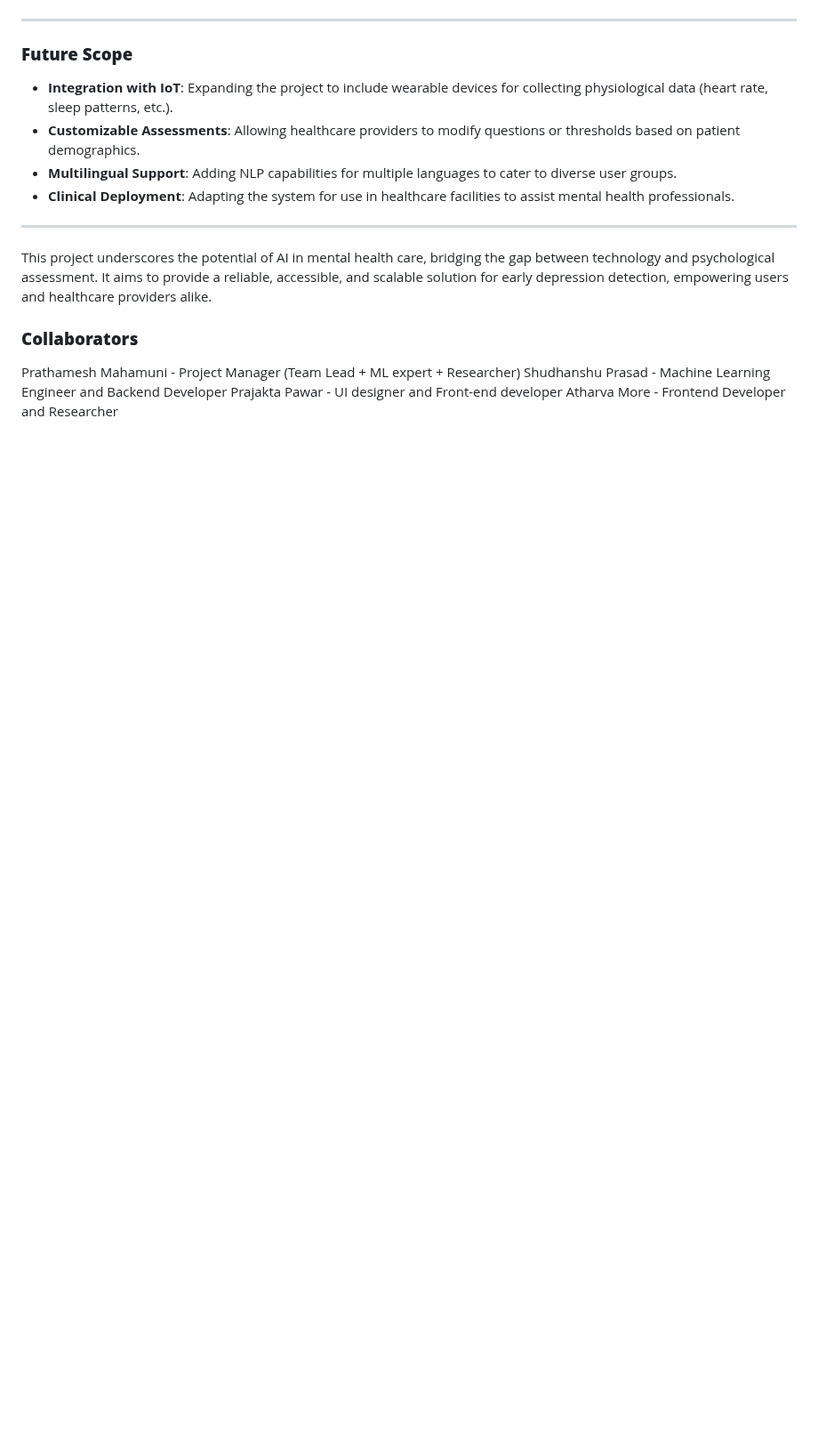
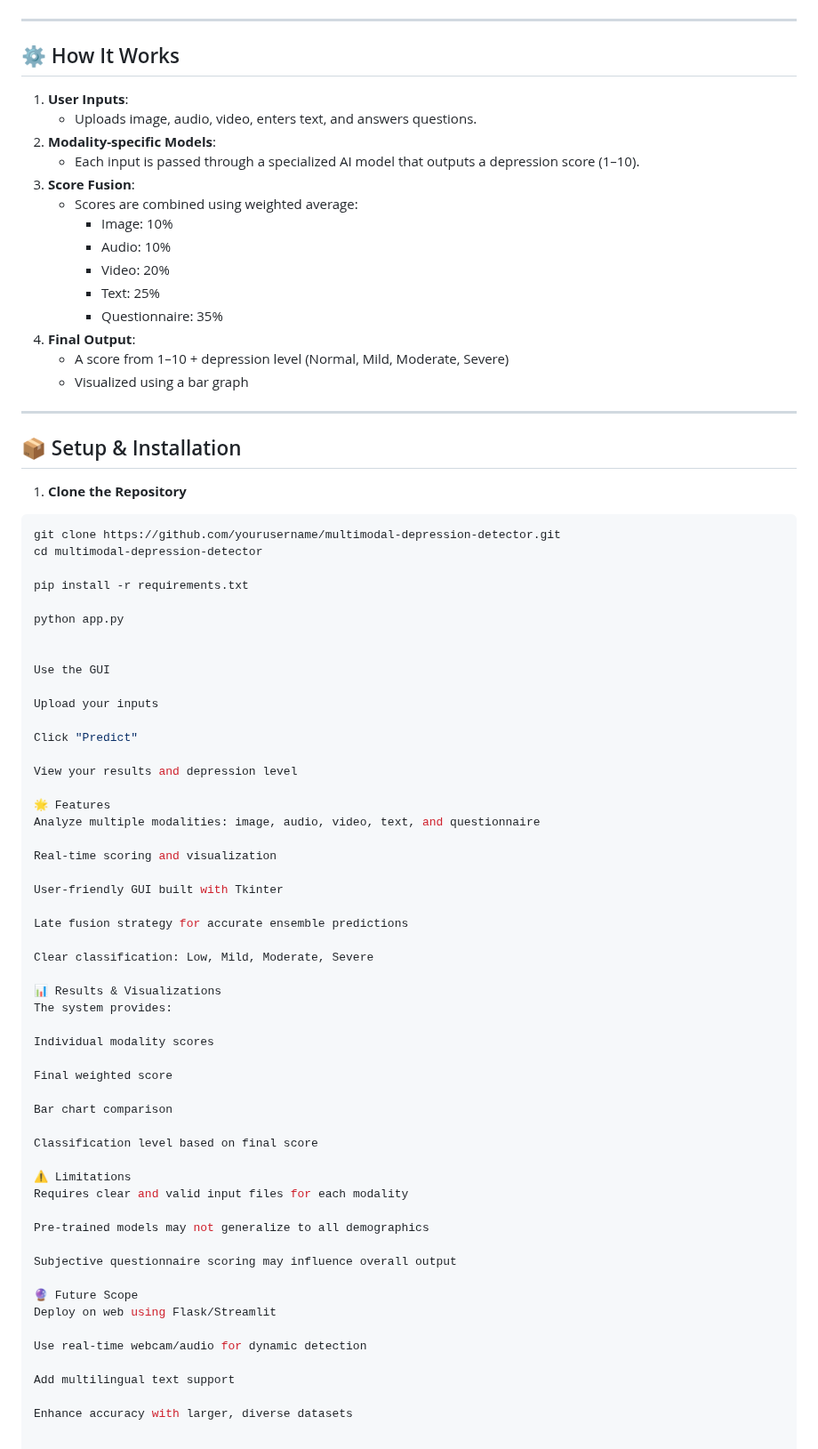
Before and after one commit to prathameshmahamuni001/Depression-Detection-Using-Multimodal, a Markdown page: README.md, the part around one of its changes. Shown at 89% size. GitHub-like rendering; blank space fills up the shorter version.

````diff
--- a/README.md
+++ b/README.md
@@ -54,18 +70,80 @@ This project presents an innovative approach to mental health assessment by comb
 
 ---
 
-### **Future Scope**
-- **Integration with IoT**: Expanding the project to include wearable devices for collecting physiological data (heart rate, sleep patterns, etc.).
-- **Customizable Assessments**: Allowing healthcare providers to modify questions or thresholds based on patient demographics.
-- **Multilingual Support**: Adding NLP capabilities for multiple languages to cater to diverse user groups.
-- **Clinical Deployment**: Adapting the system for use in healthcare facilities to assist mental health professionals.
+## ⚙️ How It Works
+
+1. **User Inputs**:
+   - Uploads image, audio, video, enters text, and answers questions.
+2. **Modality-specific Models**:
+   - Each input is passed through a specialized AI model that outputs a depression score (1–10).
+3. **Score Fusion**:
+   - Scores are combined using weighted average:
+     - Image: 10%
+     - Audio: 10%
+     - Video: 20%
+     - Text: 25%
+     - Questionnaire: 35%
+4. **Final Output**:
+   - A score from 1–10 + depression level (Normal, Mild, Moderate, Severe)
+   - Visualized using a bar graph
 
 ---
 
-This project underscores the potential of AI in mental health care, bridging the gap between technology and psychological assessment. It aims to provide a reliable, accessible, and scalable solution for early depression detection, empowering users and healthcare providers alike.
+## 📦 Setup & Installation
 
-### **Collaborators**
-Prathamesh Mahamuni - Project Manager (Team Lead + ML expert + Researcher)
-Shudhanshu Prasad - Machine Learning Engineer and Backend Developer
-Prajakta Pawar - UI designer and Front-end developer
-Atharva More - Frontend Developer and Researcher
+1. **Clone the Repository**
+
+```bash
+git clone https://github.com/yourusername/multimodal-depression-detector.git
+cd multimodal-depression-detector
+
+pip install -r requirements.txt
+
+python app.py
+
+
+Use the GUI
+
+Upload your inputs
+
+Click "Predict"
+
+View your results and depression level
+
+🌟 Features
+Analyze multiple modalities: image, audio, video, text, and questionnaire
+
+Real-time scoring and visualization
+
+User-friendly GUI built with Tkinter
+
+Late fusion strategy for accurate ensemble predictions
+
+Clear classification: Low, Mild, Moderate, Severe
+
+📊 Results & Visualizations
+The system provides:
+
+Individual modality scores
+
+Final weighted score
+
+Bar chart comparison
+
+Classification level based on final score
+
+⚠️ Limitations
+Requires clear and valid input files for each modality
+
+Pre-trained models may not generalize to all demographics
+
+Subjective questionnaire scoring may influence overall output
+
+🔮 Future Scope
+Deploy on web using Flask/Streamlit
+
+Use real-time webcam/audio for dynamic detection
+
+Add multilingual text support
+
+Enhance accuracy with larger, diverse datasets
````
Also changed, not shown: other parts of README.md (+53 -37 lines).
